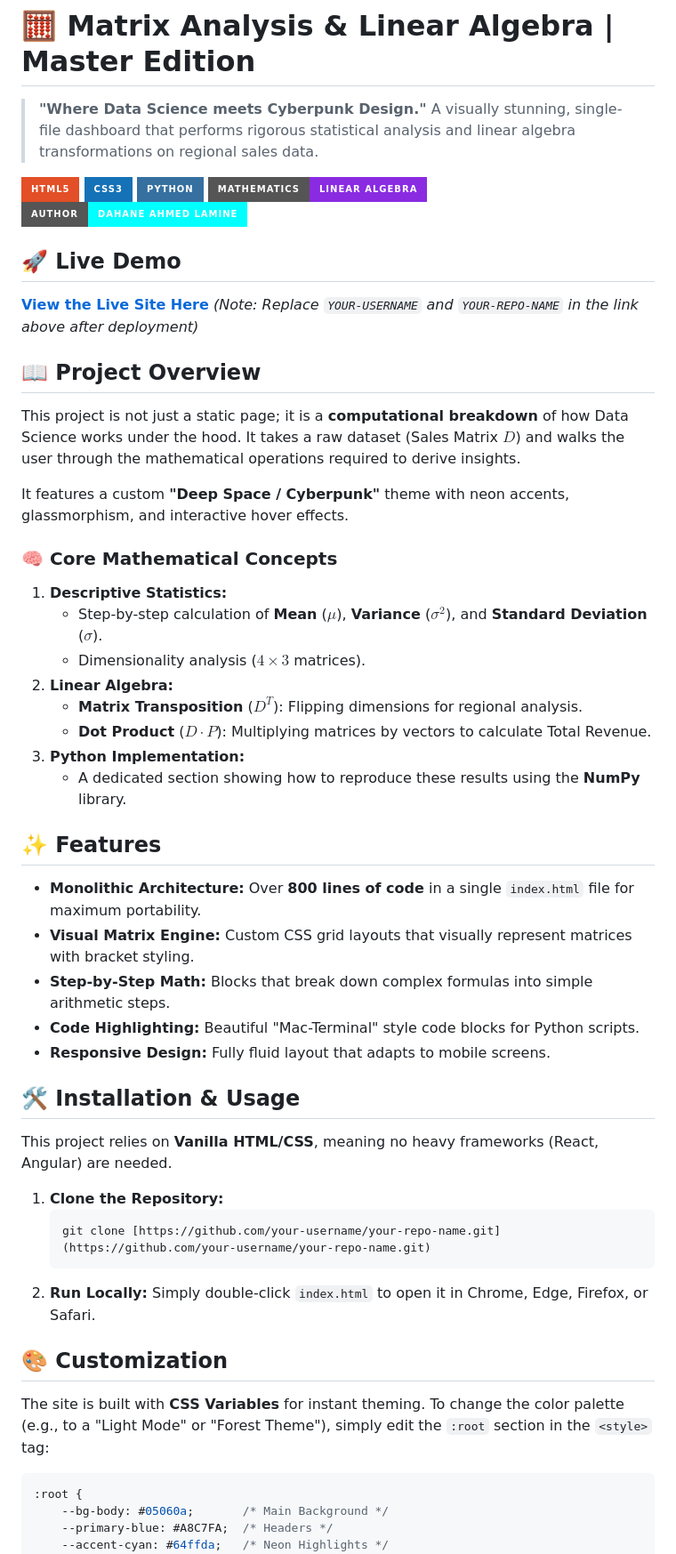
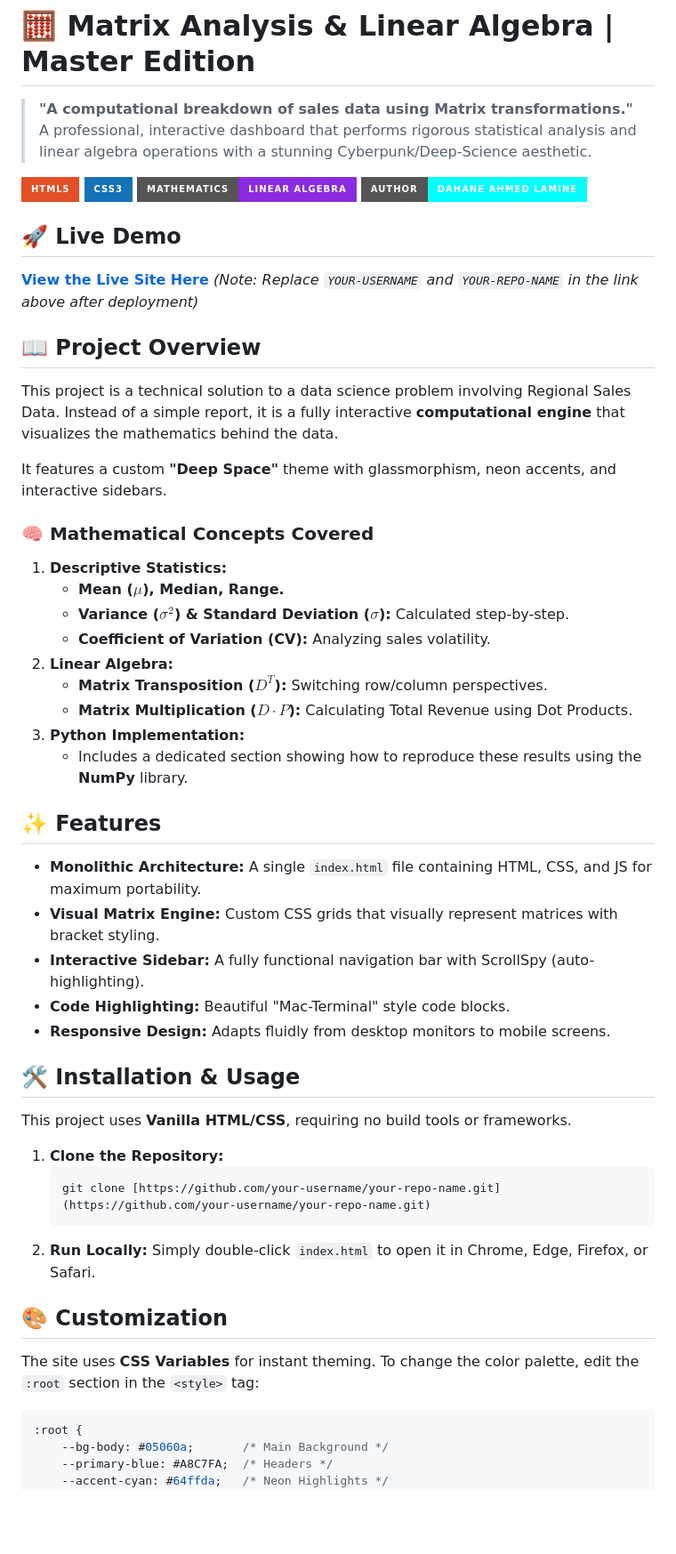
Before and after one commit to dahaneahmed4/Project2-Data-Analysis-and-Matrix-Operations, a Markdown page: README.md, the part around the change. Shown at 89% size. Rendered like a GitHub page; badges without logos; blank space fills up the shorter version.

Commit message:
Revise README for improved project overview and features
Updated project description and features for clarity and accuracy.

````diff
--- a/README.md
+++ b/README.md
@@ -1,11 +1,10 @@
 # 🧮 Matrix Analysis & Linear Algebra | Master Edition
 
-> **"Where Data Science meets Cyberpunk Design."**
-> A visually stunning, single-file dashboard that performs rigorous statistical analysis and linear algebra transformations on regional sales data.
+> **"A computational breakdown of sales data using Matrix transformations."**
+> A professional, interactive dashboard that performs rigorous statistical analysis and linear algebra operations with a stunning Cyberpunk/Deep-Science aesthetic.
 
 ![HTML5](https://img.shields.io/badge/html5-%23E34F26.svg?style=for-the-badge&logo=html5&logoColor=white)
 ![CSS3](https://img.shields.io/badge/css3-%231572B6.svg?style=for-the-badge&logo=css3&logoColor=white)
-![Python](https://img.shields.io/badge/python-3670A0?style=for-the-badge&logo=python&logoColor=ffdd54)
 ![Mathematics](https://img.shields.io/badge/Mathematics-Linear%20Algebra-blueviolet?style=for-the-badge)
 ![Author](https://img.shields.io/badge/Author-DAHANE%20AHMED%20LAMINE-cyan?style=for-the-badge)
 
@@ -14,29 +13,30 @@
 *(Note: Replace `YOUR-USERNAME` and `YOUR-REPO-NAME` in the link above after deployment)*
 
 ## 📖 Project Overview
-This project is not just a static page; it is a **computational breakdown** of how Data Science works under the hood. It takes a raw dataset (Sales Matrix $D$) and walks the user through the mathematical operations required to derive insights.
+This project is a technical solution to a data science problem involving Regional Sales Data. Instead of a simple report, it is a fully interactive **computational engine** that visualizes the mathematics behind the data.
 
-It features a custom **"Deep Space / Cyberpunk"** theme with neon accents, glassmorphism, and interactive hover effects.
+It features a custom **"Deep Space"** theme with glassmorphism, neon accents, and interactive sidebars.
 
-### 🧠 Core Mathematical Concepts
+### 🧠 Mathematical Concepts Covered
 1.  **Descriptive Statistics:**
-    * Step-by-step calculation of **Mean** ($\mu$), **Variance** ($\sigma^2$), and **Standard Deviation** ($\sigma$).
-    * Dimensionality analysis ($4 \times 3$ matrices).
+    * **Mean ($\mu$), Median, Range.**
+    * **Variance ($\sigma^2$) & Standard Deviation ($\sigma$):** Calculated step-by-step.
+    * **Coefficient of Variation (CV):** Analyzing sales volatility.
 2.  **Linear Algebra:**
-    * **Matrix Transposition** ($D^T$): Flipping dimensions for regional analysis.
-    * **Dot Product** ($D \cdot P$): Multiplying matrices by vectors to calculate Total Revenue.
+    * **Matrix Transposition ($D^T$):** Switching row/column perspectives.
+    * **Matrix Multiplication ($D \cdot P$):** Calculating Total Revenue using Dot Products.
 3.  **Python Implementation:**
-    * A dedicated section showing how to reproduce these results using the **NumPy** library.
+    * Includes a dedicated section showing how to reproduce these results using the **NumPy** library.
 
 ## ✨ Features
-* **Monolithic Architecture:** Over **800 lines of code** in a single `index.html` file for maximum portability.
-* **Visual Matrix Engine:** Custom CSS grid layouts that visually represent matrices with bracket styling.
-* **Step-by-Step Math:** Blocks that break down complex formulas into simple arithmetic steps.
-* **Code Highlighting:** Beautiful "Mac-Terminal" style code blocks for Python scripts.
-* **Responsive Design:** Fully fluid layout that adapts to mobile screens.
+* **Monolithic Architecture:** A single `index.html` file containing HTML, CSS, and JS for maximum portability.
+* **Visual Matrix Engine:** Custom CSS grids that visually represent matrices with bracket styling.
+* **Interactive Sidebar:** A fully functional navigation bar with ScrollSpy (auto-highlighting).
+* **Code Highlighting:** Beautiful "Mac-Terminal" style code blocks.
+* **Responsive Design:** Adapts fluidly from desktop monitors to mobile screens.
 
 ## 🛠️ Installation & Usage
-This project relies on **Vanilla HTML/CSS**, meaning no heavy frameworks (React, Angular) are needed.
+This project uses **Vanilla HTML/CSS**, requiring no build tools or frameworks.
 
 1.  **Clone the Repository:**
     ```bash
@@ -46,7 +46,7 @@ This project relies on **Vanilla HTML/CSS**, meaning no heavy frameworks (React,
     Simply double-click `index.html` to open it in Chrome, Edge, Firefox, or Safari.
 
 ## 🎨 Customization
-The site is built with **CSS Variables** for instant theming. To change the color palette (e.g., to a "Light Mode" or "Forest Theme"), simply edit the `:root` section in the `<style>` tag:
+The site uses **CSS Variables** for instant theming. To change the color palette, edit the `:root` section in the `<style>` tag:
 
 ```css
 :root {
````
